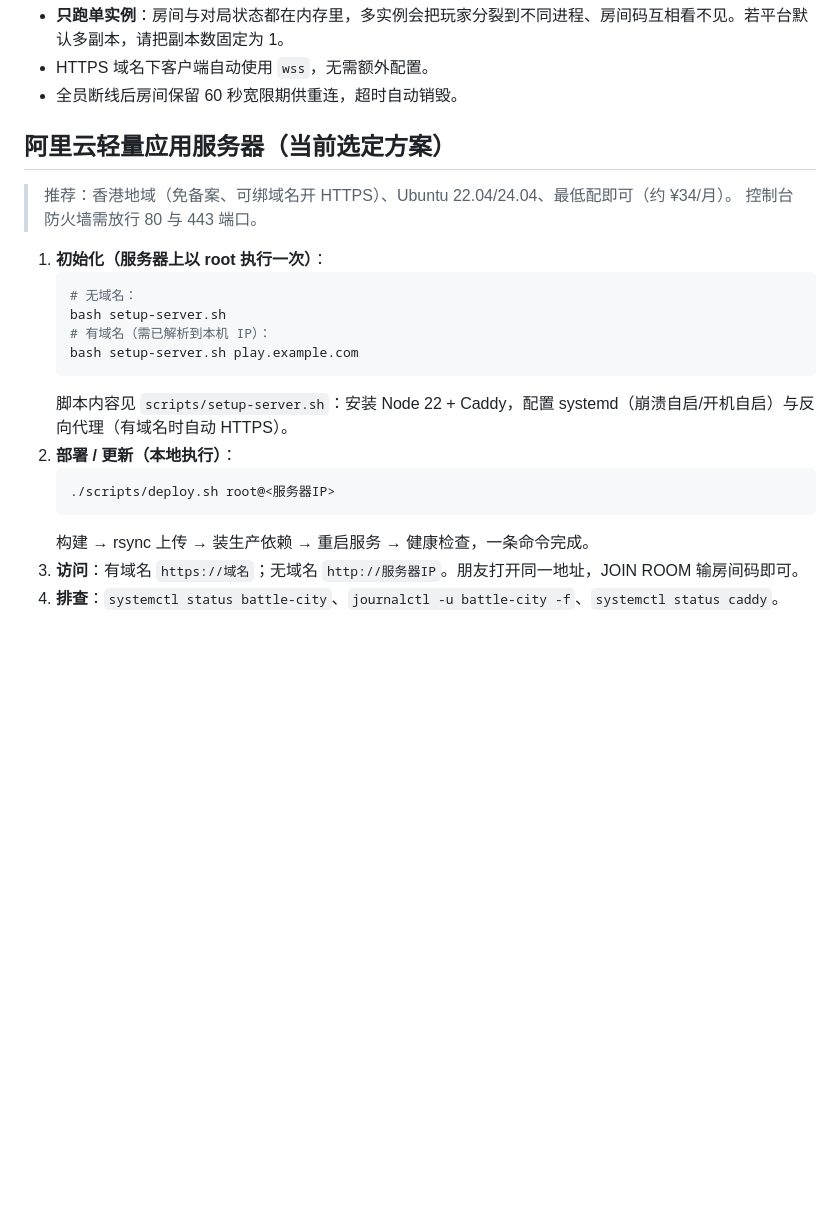
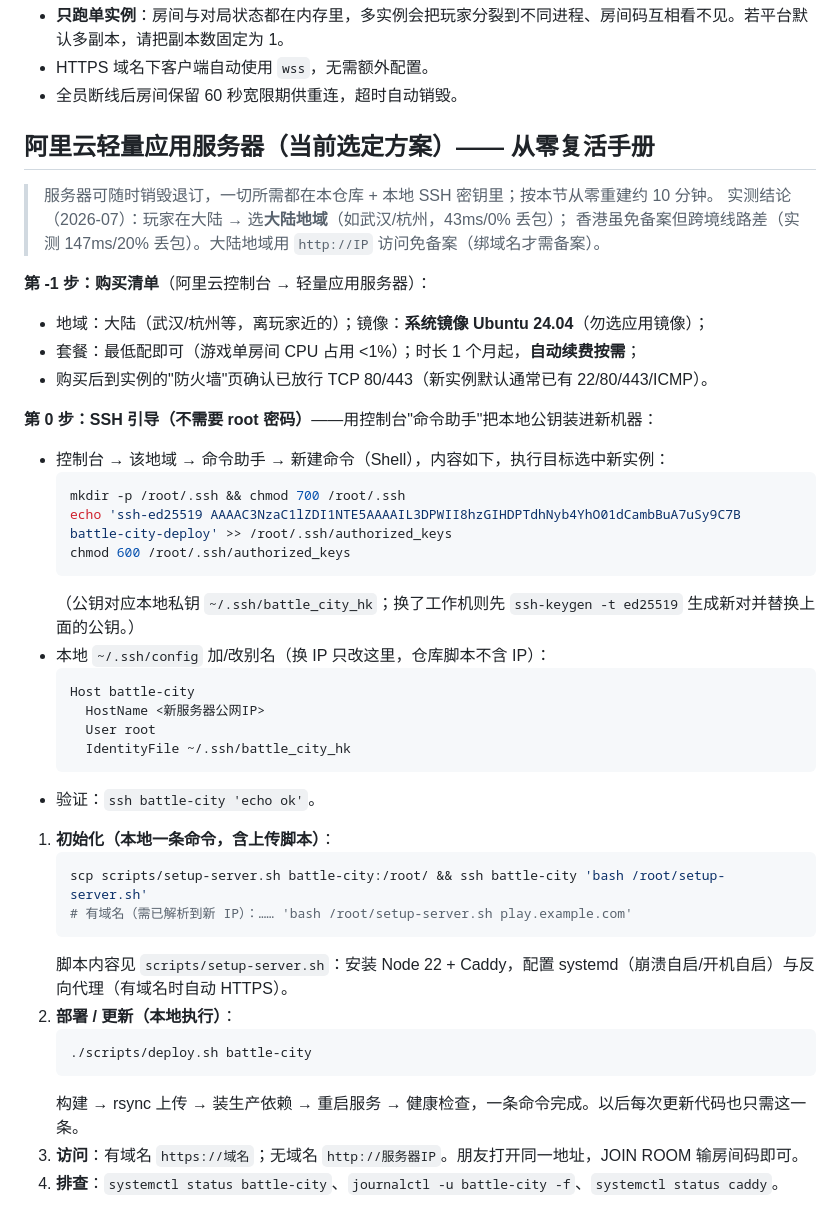
Before and after one commit to jonahchen1221/battle-city-online, a Markdown page: DEPLOY.md, the part around the change. Rendered like a GitHub page; blank space fills up the shorter version.

Commit message:
DEPLOY.md 补全阿里云"从零复活手册"
服务器可随时销毁退订，重建所需全部固化在仓库：补上此前缺失的第 0 步
（命令助手安装 SSH 公钥引导，无需 root 密码）与购买清单；地域推荐按
实测更正为大陆（武汉 43ms/0% 丢包 vs 香港跨境 147ms/20% 丢包）；
初始化/部署命令统一走 ssh 别名，仓库不含任何 IP。

Co-Authored-By: Claude Fable 5 <noreply@anthropic.com>

````diff
--- a/DEPLOY.md
+++ b/DEPLOY.md
@@ -66,23 +66,44 @@ fly deploy
 - HTTPS 域名下客户端自动使用 `wss`，无需额外配置。
 - 全员断线后房间保留 60 秒宽限期供重连，超时自动销毁。
 
-## 阿里云轻量应用服务器（当前选定方案）
+## 阿里云轻量应用服务器（当前选定方案）—— 从零复活手册
 
-> 推荐：香港地域（免备案、可绑域名开 HTTPS）、Ubuntu 22.04/24.04、最低配即可（约 ¥34/月）。
-> 控制台防火墙需放行 80 与 443 端口。
+> 服务器可随时销毁退订，一切所需都在本仓库 + 本地 SSH 密钥里；按本节从零重建约 10 分钟。
+> 实测结论（2026-07）：玩家在大陆 → 选**大陆地域**（如武汉/杭州，43ms/0% 丢包）；
+> 香港虽免备案但跨境线路差（实测 147ms/20% 丢包）。大陆地域用 `http://IP` 访问免备案（绑域名才需备案）。
 
-1. **初始化（服务器上以 root 执行一次）**：
+**第 -1 步：购买清单**（阿里云控制台 → 轻量应用服务器）：
+- 地域：大陆（武汉/杭州等，离玩家近的）；镜像：**系统镜像 Ubuntu 24.04**（勿选应用镜像）；
+- 套餐：最低配即可（游戏单房间 CPU 占用 <1%）；时长 1 个月起，**自动续费按需**；
+- 购买后到实例的"防火墙"页确认已放行 TCP 80/443（新实例默认通常已有 22/80/443/ICMP）。
+
+**第 0 步：SSH 引导（不需要 root 密码）**——用控制台"命令助手"把本地公钥装进新机器：
+- 控制台 → 该地域 → 命令助手 → 新建命令（Shell），内容如下，执行目标选中新实例：
+  ```bash
+  mkdir -p /root/.ssh && chmod 700 /root/.ssh
+  echo 'ssh-ed25519 AAAAC3NzaC1lZDI1NTE5AAAAIL3DPWII8hzGIHDPTdhNyb4YhO01dCambBuA7uSy9C7B battle-city-deploy' >> /root/.ssh/authorized_keys
+  chmod 600 /root/.ssh/authorized_keys
+  ```
+  （公钥对应本地私钥 `~/.ssh/battle_city_hk`；换了工作机则先 `ssh-keygen -t ed25519` 生成新对并替换上面的公钥。）
+- 本地 `~/.ssh/config` 加/改别名（换 IP 只改这里，仓库脚本不含 IP）：
+  ```
+  Host battle-city
+    HostName <新服务器公网IP>
+    User root
+    IdentityFile ~/.ssh/battle_city_hk
+  ```
+- 验证：`ssh battle-city 'echo ok'`。
+
+1. **初始化（本地一条命令，含上传脚本）**：
    ```bash
-   # 无域名：
-   bash setup-server.sh
-   # 有域名（需已解析到本机 IP）：
-   bash setup-server.sh play.example.com
+   scp scripts/setup-server.sh battle-city:/root/ && ssh battle-city 'bash /root/setup-server.sh'
+   # 有域名（需已解析到新 IP）：…… 'bash /root/setup-server.sh play.example.com'
    ```
    脚本内容见 `scripts/setup-server.sh`：安装 Node 22 + Caddy，配置 systemd（崩溃自启/开机自启）与反向代理（有域名时自动 HTTPS）。
 2. **部署 / 更新（本地执行）**：
    ```bash
-   ./scripts/deploy.sh root@<服务器IP>
+   ./scripts/deploy.sh battle-city
    ```
-   构建 → rsync 上传 → 装生产依赖 → 重启服务 → 健康检查，一条命令完成。
+   构建 → rsync 上传 → 装生产依赖 → 重启服务 → 健康检查，一条命令完成。以后每次更新代码也只需这一条。
 3. **访问**：有域名 `https://域名`；无域名 `http://服务器IP`。朋友打开同一地址，JOIN ROOM 输房间码即可。
 4. **排查**：`systemctl status battle-city`、`journalctl -u battle-city -f`、`systemctl status caddy`。
````
